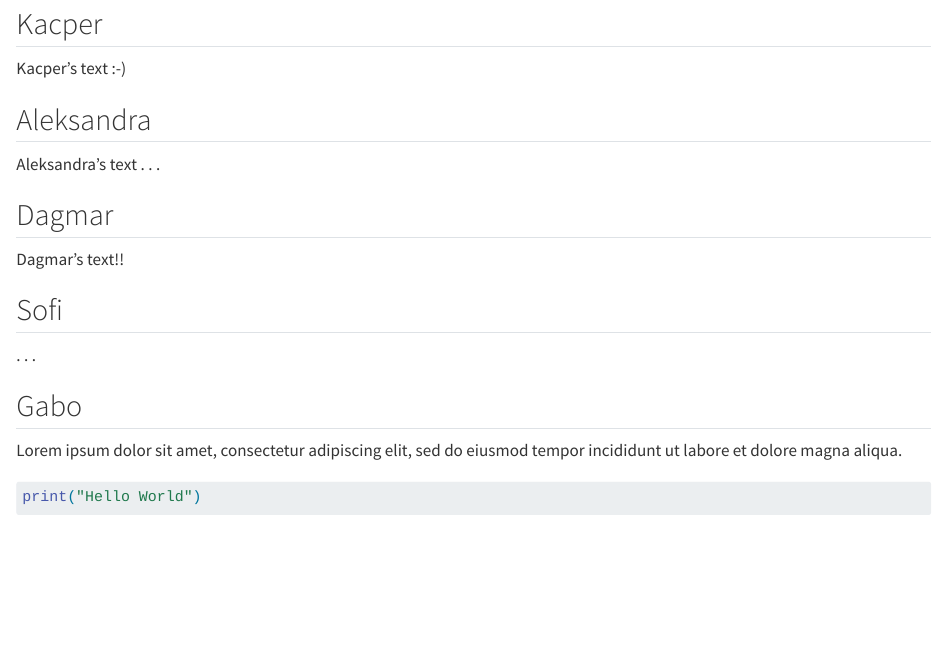
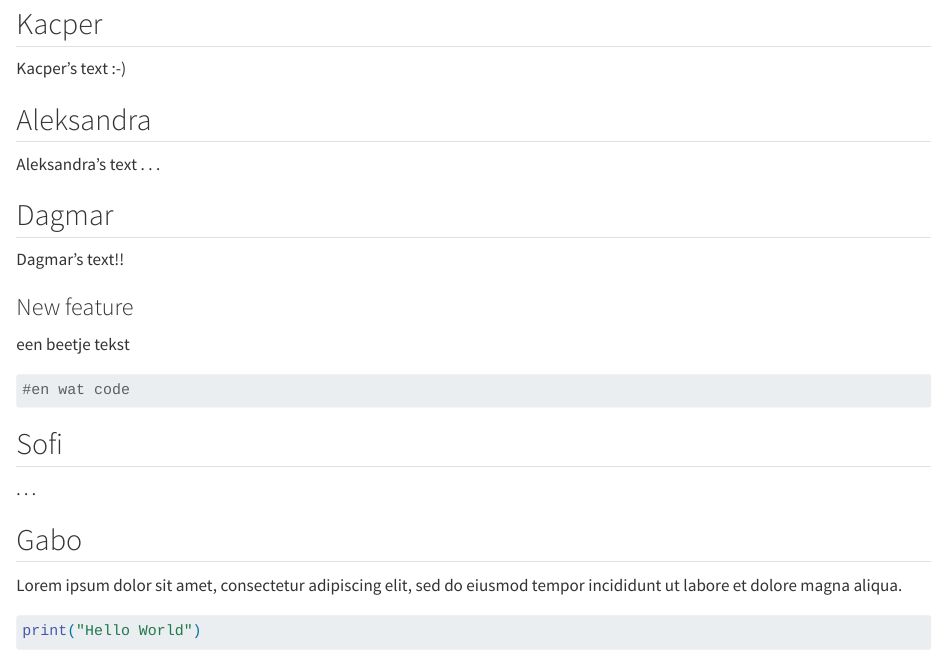
Before and after one commit to rforbiodatascience25/group18, a Quarto document (group_document.qmd): the page in a window 1100 px wide, from 80 px down. Rendered offline with R 4.5, knitr and Pandoc in place of Quarto, with nearby package versions.

Commit message:
New feature from Dagmar

````diff
--- a/group_document.qmd
+++ b/group_document.qmd
@@ -8,22 +8,31 @@ format: html
 Kacper's text :-)
 
 ## Aleksandra
-Aleksandra's text
-. . .
+
+Aleksandra's text . . .
 
 ## Dagmar
 
 Dagmar's text!!
+
+### New feature
+
+een beetje tekst
+
+```{r}
+#en wat code
+```
 
 ## Sofi
 
 . . .
 
 ## Gabo
+
 Lorem ipsum dolor sit amet, consectetur adipiscing elit, sed do eiusmod tempor incididunt ut labore et dolore magna aliqua.
+
 ```{r}
 print("Hello World")
 ```
 
-
 . . .
````
